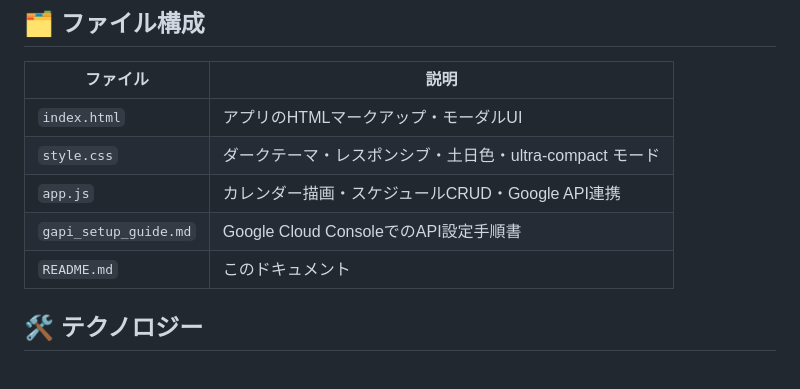
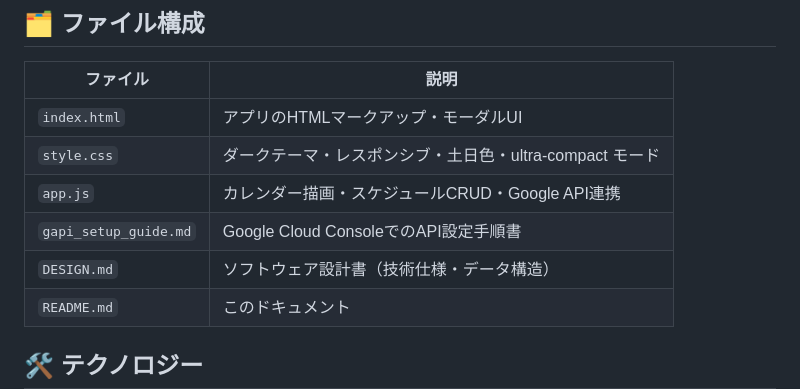
Before and after one commit to tuka0613s/1year_shedule, a Markdown page: README.md, the part around the change. GitHub-like rendering; blank space fills up the shorter version.

Commit message:
Add DESIGN.md and update default schedules

```diff
--- a/README.md
+++ b/README.md
@@ -33,6 +33,7 @@ https://tuka0613s.github.io/1year_shedule/
 | `style.css` | ダークテーマ・レスポンシブ・土日色・ultra-compact モード |
 | `app.js` | カレンダー描画・スケジュールCRUD・Google API連携 |
 | `gapi_setup_guide.md` | Google Cloud ConsoleでのAPI設定手順書 |
+| `DESIGN.md` | ソフトウェア設計書（技術仕様・データ構造） |
 | `README.md` | このドキュメント |
 
 ## 🛠 テクノロジー
```
Also changed, not shown: DESIGN.md (added, +79 -0 lines).
